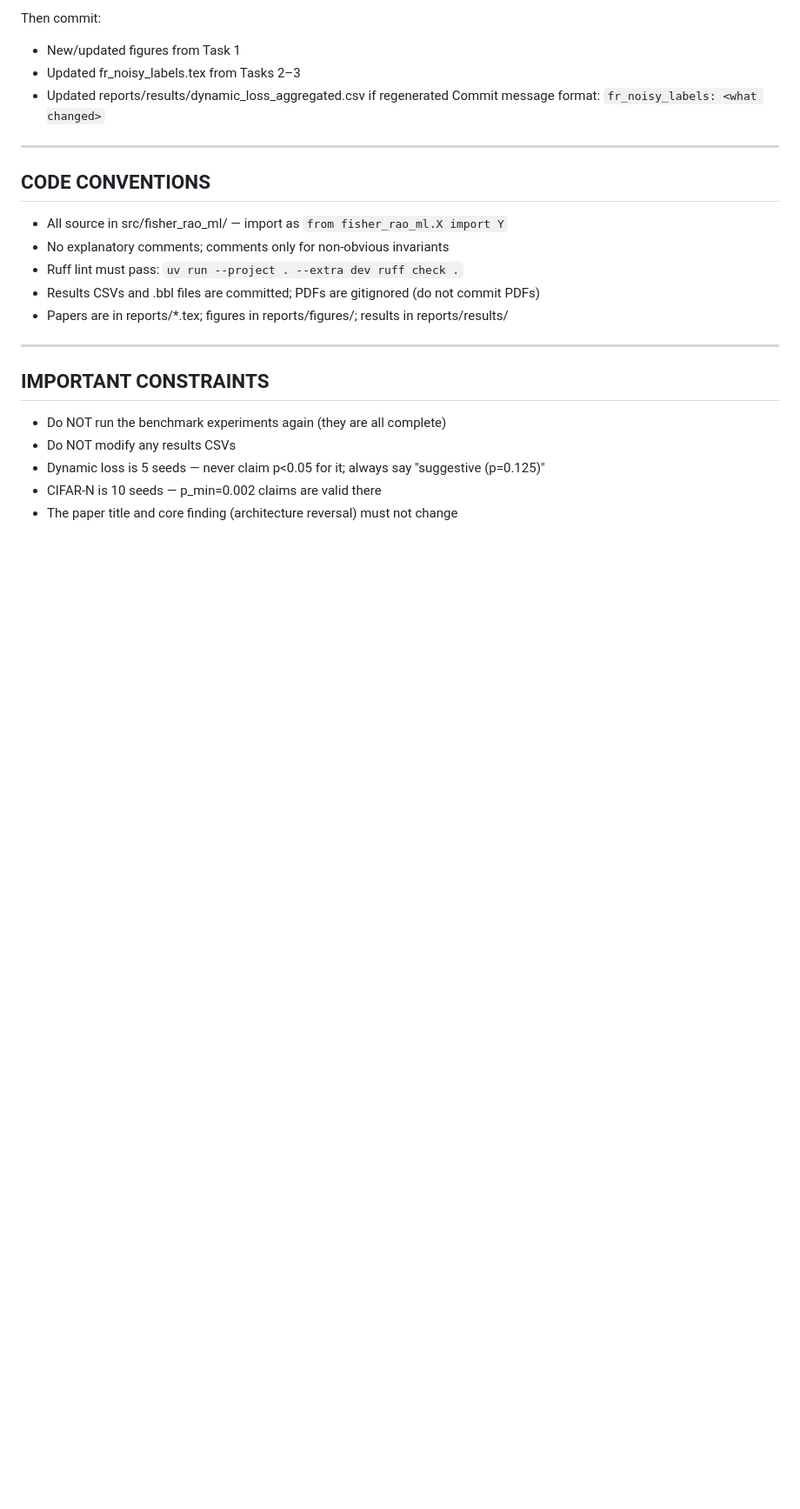
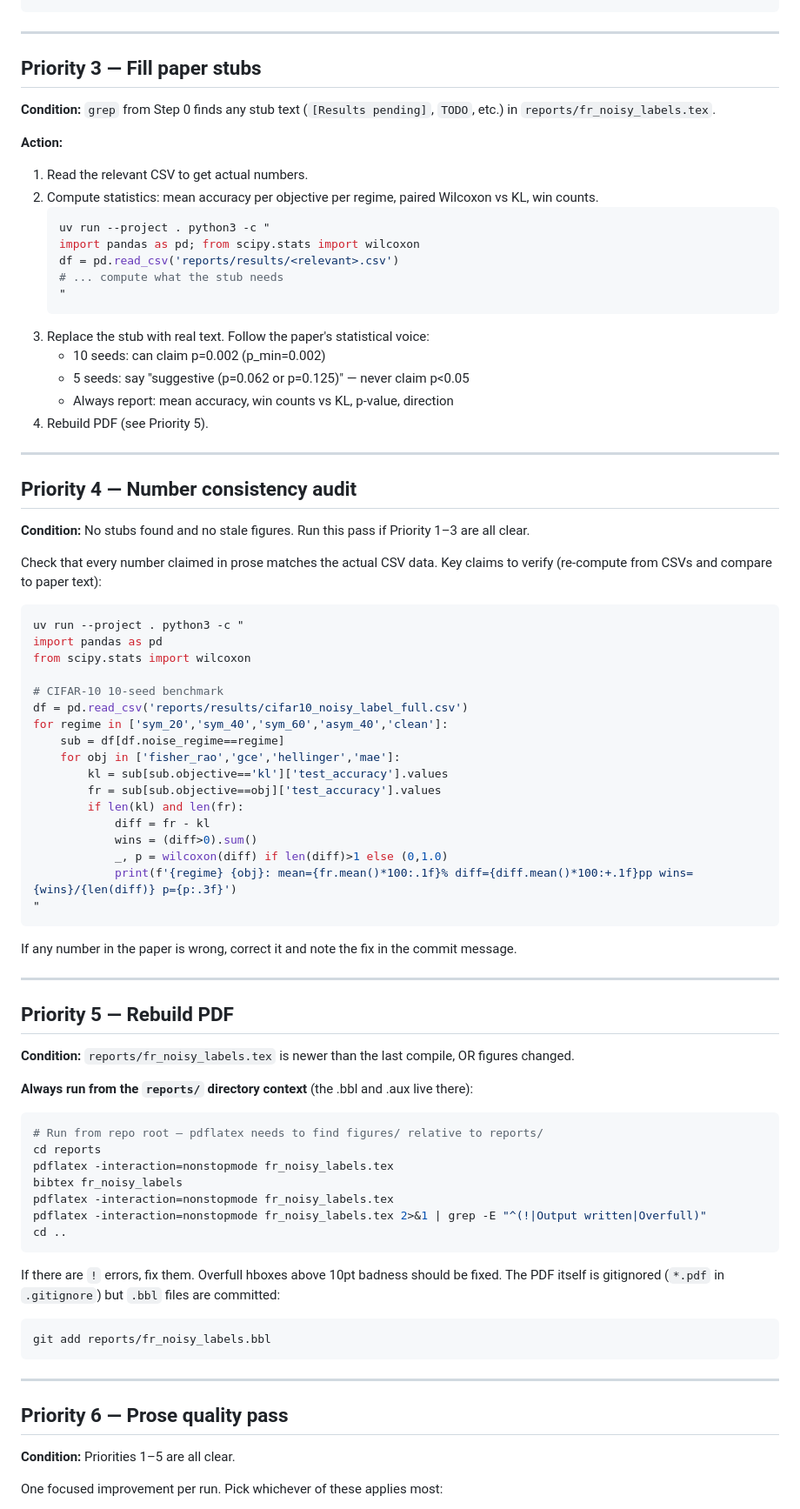
Before and after one commit to mbottoni/fisher-rao-ml, a Markdown page: prompt.md, the part around one of its changes. Shown at 87% size. Rendered like a GitHub page; blank space fills up the shorter version.

Commit message:
prompt: rewrite as stateless loop agent with priority-ordered task checklist

````diff
--- a/prompt.md
+++ b/prompt.md
@@ -99,24 +69,87 @@ cd reports && pdflatex fr_noisy_labels.tex && bibtex fr_noisy_labels \
 ```
-Then commit:
-- New/updated figures from Task 1
-- Updated fr_noisy_labels.tex from Tasks 2–3
-- Updated reports/results/dynamic_loss_aggregated.csv if regenerated
-Commit message format: `fr_noisy_labels: <what changed>`
 
 ---
 
-## CODE CONVENTIONS
-- All source in src/fisher_rao_ml/ — import as `from fisher_rao_ml.X import Y`
-- No explanatory comments; comments only for non-obvious invariants
-- Ruff lint must pass: `uv run --project . --extra dev ruff check .`
-- Results CSVs and .bbl files are committed; PDFs are gitignored (do not commit PDFs)
-- Papers are in reports/*.tex; figures in reports/figures/; results in reports/results/
+## Priority 3 — Fill paper stubs
+
+**Condition:** `grep` from Step 0 finds any stub text (`[Results pending]`, `TODO`, etc.) in `reports/fr_noisy_labels.tex`.
+
+**Action:**
+1. Read the relevant CSV to get actual numbers.
+2. Compute statistics: mean accuracy per objective per regime, paired Wilcoxon vs KL, win counts.
+   ```bash
+   uv run --project . python3 -c "
+   import pandas as pd; from scipy.stats import wilcoxon
+   df = pd.read_csv('reports/results/<relevant>.csv')
+   # ... compute what the stub needs
+   "
+   ```
+3. Replace the stub with real text. Follow the paper's statistical voice:
+   - 10 seeds: can claim p=0.002 (p_min=0.002)
+   - 5 seeds: say "suggestive (p=0.062 or p=0.125)" — never claim p<0.05
+   - Always report: mean accuracy, win counts vs KL, p-value, direction
+4. Rebuild PDF (see Priority 5).
 
 ---
 
-## IMPORTANT CONSTRAINTS
-- Do NOT run the benchmark experiments again (they are all complete)
-- Do NOT modify any results CSVs
-- Dynamic loss is 5 seeds — never claim p<0.05 for it; always say "suggestive (p=0.125)"
-- CIFAR-N is 10 seeds — p_min=0.002 claims are valid there
-- The paper title and core finding (architecture reversal) must not change
+## Priority 4 — Number consistency audit
+
+**Condition:** No stubs found and no stale figures. Run this pass if Priority 1–3 are all clear.
+
+Check that every number claimed in prose matches the actual CSV data.
+Key claims to verify (re-compute from CSVs and compare to paper text):
+
+```bash
+uv run --project . python3 -c "
+import pandas as pd
+from scipy.stats import wilcoxon
+
+# CIFAR-10 10-seed benchmark
+df = pd.read_csv('reports/results/cifar10_noisy_label_full.csv')
+for regime in ['sym_20','sym_40','sym_60','asym_40','clean']:
+    sub = df[df.noise_regime==regime]
+    for obj in ['fisher_rao','gce','hellinger','mae']:
+        kl = sub[sub.objective=='kl']['test_accuracy'].values
+        fr = sub[sub.objective==obj]['test_accuracy'].values
+        if len(kl) and len(fr):
+            diff = fr - kl
+            wins = (diff>0).sum()
+            _, p = wilcoxon(diff) if len(diff)>1 else (0,1.0)
+            print(f'{regime} {obj}: mean={fr.mean()*100:.1f}% diff={diff.mean()*100:+.1f}pp wins={wins}/{len(diff)} p={p:.3f}')
+"
+```
+
+If any number in the paper is wrong, correct it and note the fix in the commit message.
+
+---
+
+## Priority 5 — Rebuild PDF
+
+**Condition:** `reports/fr_noisy_labels.tex` is newer than the last compile, OR figures changed.
+
+**Always run from the `reports/` directory context** (the .bbl and .aux live there):
+
+```bash
+# Run from repo root — pdflatex needs to find figures/ relative to reports/
+cd reports
+pdflatex -interaction=nonstopmode fr_noisy_labels.tex
+bibtex fr_noisy_labels
+pdflatex -interaction=nonstopmode fr_noisy_labels.tex
+pdflatex -interaction=nonstopmode fr_noisy_labels.tex 2>&1 | grep -E "^(!|Output written|Overfull)"
+cd ..
+```
+
+If there are `!` errors, fix them. Overfull hboxes above 10pt badness should be fixed.
+The PDF itself is gitignored (`*.pdf` in `.gitignore`) but `.bbl` files are committed:
+```bash
+git add reports/fr_noisy_labels.bbl
+```
+
+---
+
+## Priority 6 — Prose quality pass
+
+**Condition:** Priorities 1–5 are all clear.
+
+One focused improvement per run. Pick whichever of these applies most:
+
````
Also changed, not shown: other parts of prompt.md (+113 -78 lines).
